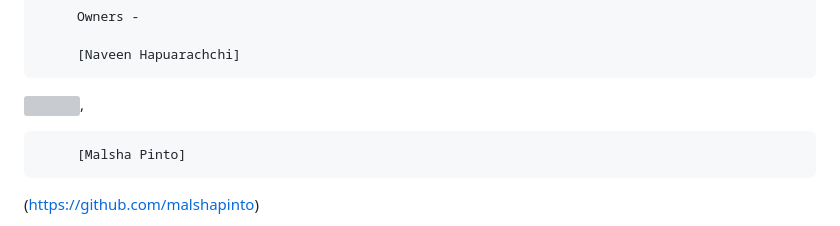
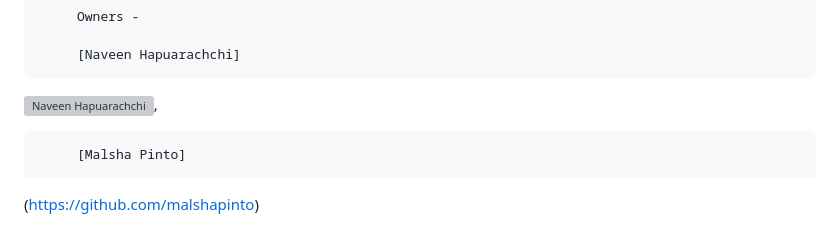
Before and after one commit to naveenhapuarachchi/Tuition-Management-System, a Markdown page: README.md, the part around the change. GitHub-like rendering; grey boxes are pictures that could not be loaded.

```diff
--- a/README.md
+++ b/README.md
@@ -6,7 +6,7 @@ This is Assignment of our Campus,
 
          [Naveen Hapuarachchi]
 
-![](https://github.com/naveenhapuarachchi),
+![Naveen Hapuarachchi](https://github.com/naveenhapuarachchi),
 
          [Malsha Pinto]
 (https://github.com/malshapinto)
```
